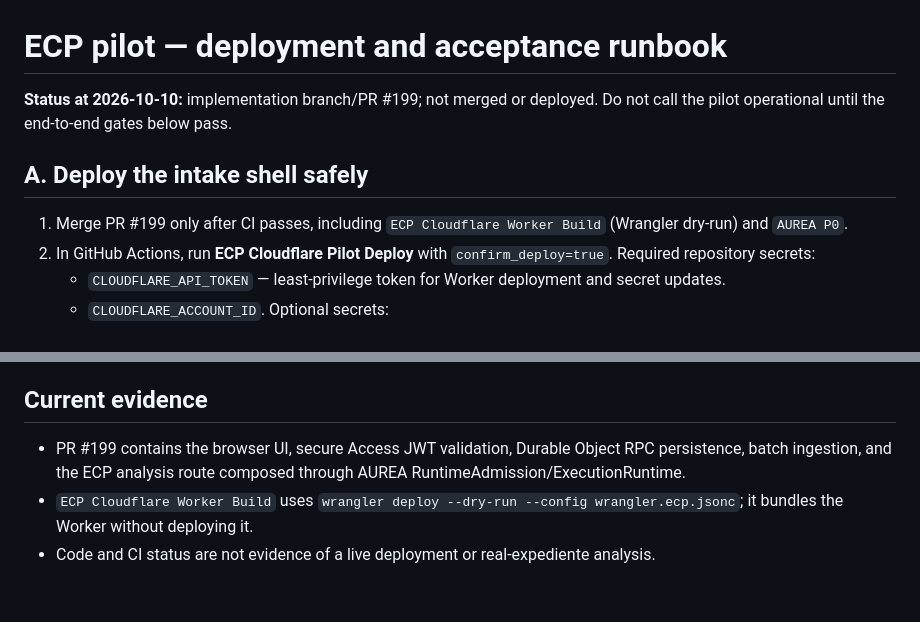
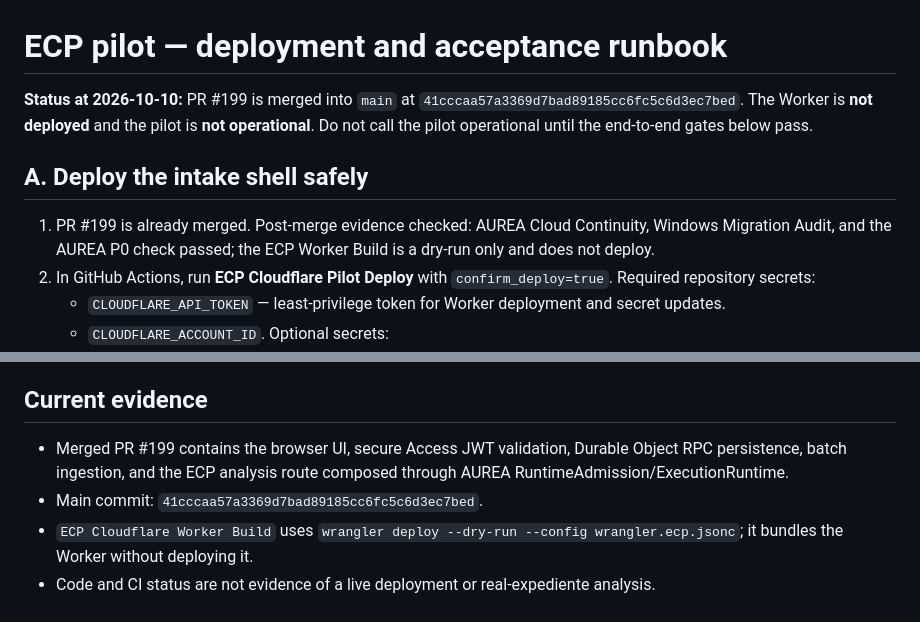
Before and after one commit to carlosasantoss73-tech/AUREA, a Markdown page: docs/ecp/PILOT_DEPLOYMENT_RUNBOOK.md, 2 parts joined by grey strips. GitHub-like rendering.

Commit message:
docs(ecp): reconcile pilot runbook after PR merge

```diff
--- a/docs/ecp/PILOT_DEPLOYMENT_RUNBOOK.md
+++ b/docs/ecp/PILOT_DEPLOYMENT_RUNBOOK.md
@@ -1,10 +1,10 @@
 # ECP pilot — deployment and acceptance runbook
 
-**Status at 2026-10-10:** implementation branch/PR #199; not merged or deployed. Do not call the pilot operational until the end-to-end gates below pass.
+**Status at 2026-10-10:** PR #199 is merged into `main` at `41cccaa57a3369d7bad89185cc6fc5c6d3ec7bed`. The Worker is **not deployed** and the pilot is **not operational**. Do not call the pilot operational until the end-to-end gates below pass.
 
 ## A. Deploy the intake shell safely
 
-1. Merge PR #199 only after CI passes, including `ECP Cloudflare Worker Build` (Wrangler dry-run) and `AUREA P0`.
+1. PR #199 is already merged. Post-merge evidence checked: AUREA Cloud Continuity, Windows Migration Audit, and the AUREA P0 check passed; the ECP Worker Build is a dry-run only and does not deploy.
 2. In GitHub Actions, run **ECP Cloudflare Pilot Deploy** with `confirm_deploy=true`. Required repository secrets:
    - `CLOUDFLARE_API_TOKEN` — least-privilege token for Worker deployment and secret updates.
    - `CLOUDFLARE_ACCOUNT_ID`.
@@ -45,6 +45,7 @@ Until this is complete, the ECP institutional gate must block provider execution
 
 ## Current evidence
 
-- PR #199 contains the browser UI, secure Access JWT validation, Durable Object RPC persistence, batch ingestion, and the ECP analysis route composed through AUREA RuntimeAdmission/ExecutionRuntime.
+- Merged PR #199 contains the browser UI, secure Access JWT validation, Durable Object RPC persistence, batch ingestion, and the ECP analysis route composed through AUREA RuntimeAdmission/ExecutionRuntime.
+- Main commit: `41cccaa57a3369d7bad89185cc6fc5c6d3ec7bed`.
 - `ECP Cloudflare Worker Build` uses `wrangler deploy --dry-run --config wrangler.ecp.jsonc`; it bundles the Worker without deploying it.
 - Code and CI status are not evidence of a live deployment or real-expediente analysis.
```
